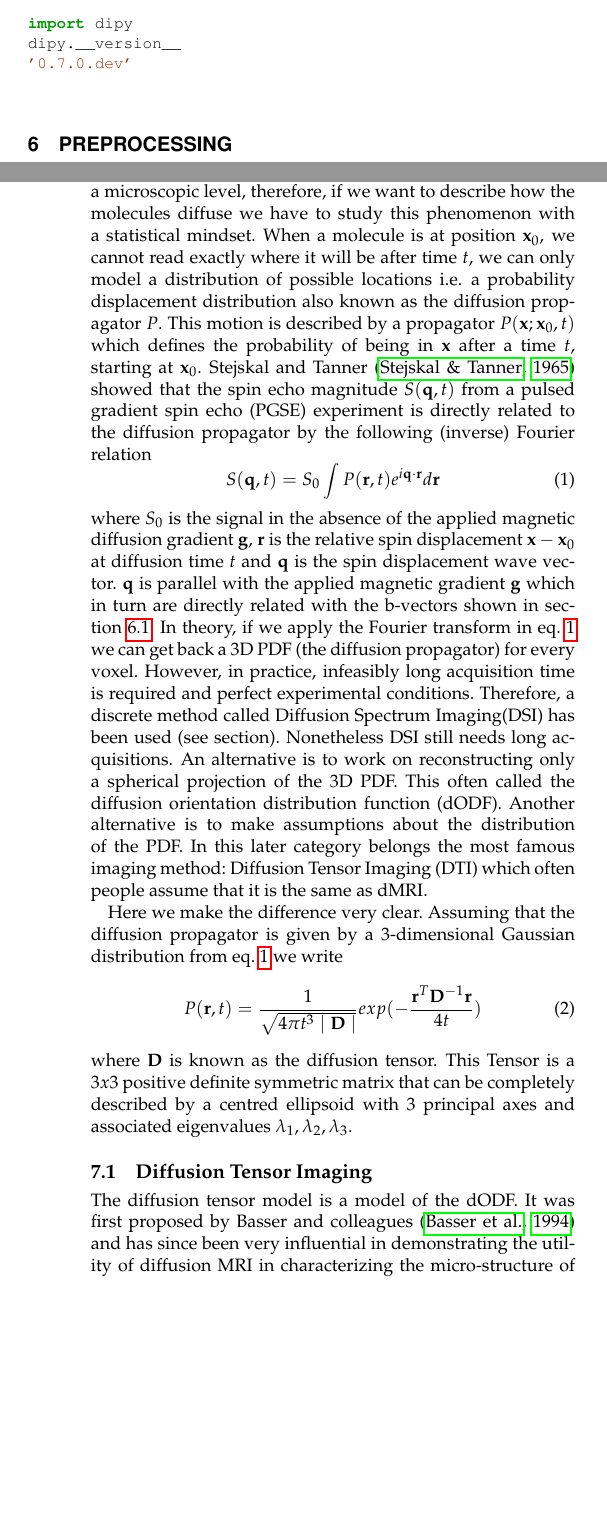
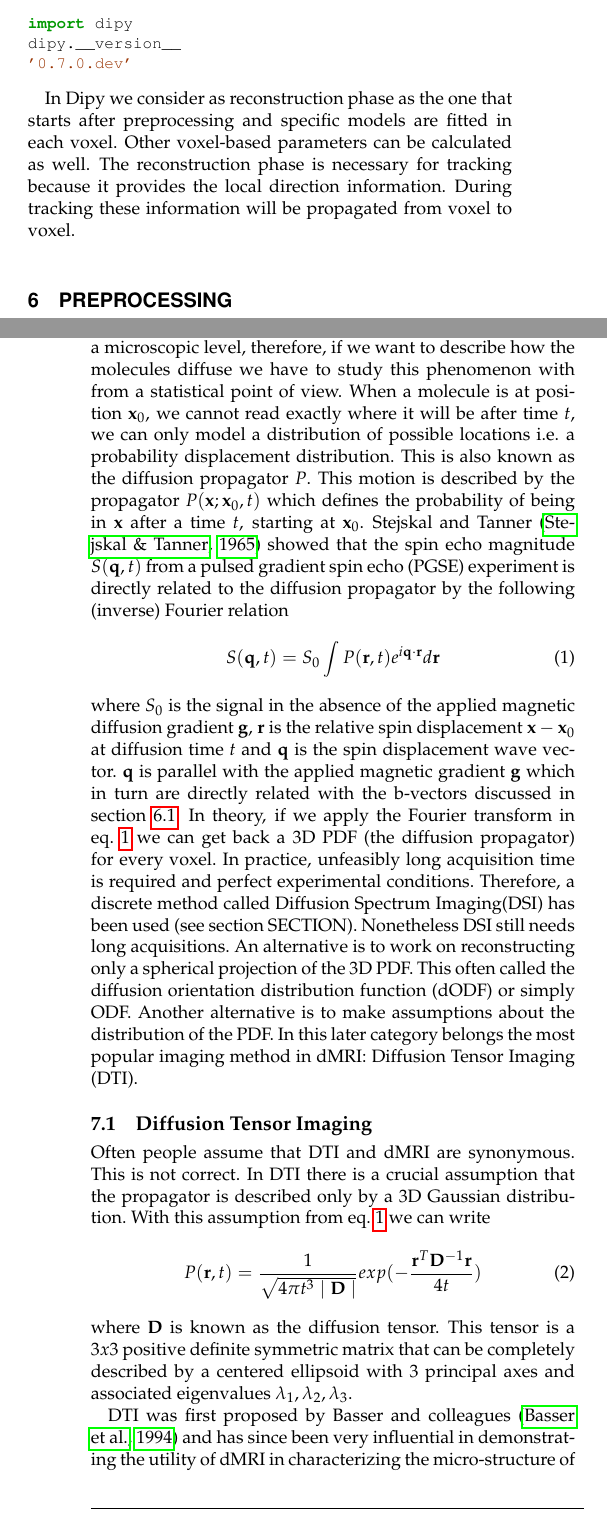
Before and after one commit to arokem/dipy_paper, a LaTeX paper (paper/dipy_paper.tex): two parts of the columns of pages 3 and 5 of 10, joined at a grey line, cut so that both start at the same text, the shorter picture padded with empty space. Compiled offline with pdfLaTeX.

Commit message:
More meat in the DTI section

```diff
--- a/paper/dipy_paper.tex
+++ b/paper/dipy_paper.tex
@@ -241,6 +241,9 @@ dipy.__version__
 '0.7.0.dev'
 \end{python}
 
+In Dipy we consider as reconstruction phase as the one that starts after preprocessing and specific models are fitted in each voxel. Other voxel-based parameters can be calculated as well. The reconstruction phase is necessary for tracking because it provides the local direction information. During tracking these information will be propagated from voxel to voxel.
+
+
 \section{Preprocessing}
 
 \subsection{Load/Save data}\label{loadsave}
@@ -315,20 +313,15 @@ The \texttt{GradientTable} object can be used not only to store b-values and b-v
 
 \section{Reconstruction}
 
-In diffusion MRI, the motion of water molecules is probed in a spatial- and direction-specific manner. That is, in every spatial location in the brain (typically sampled in voxels each covering a volume of approximately $2\times2\times2$ mm), the diffusion in several different directions is probed through the application of directional magnetic gradients. This motion takes place at a microscopic level, therefore, if we want to describe how the molecules diffuse we have to study this phenomenon with a statistical mindset. When a molecule is at position $\mathbf{x}_{0}$, we cannot read exactly where it will be after time $t$, we can only model a distribution of possible locations i.e. a probability displacement distribution also known as the diffusion propagator $P$. This motion is described by a propagator $P(\mathbf{x};\mathbf{x}_{0},t)$ which defines the probability of being in $\mathbf{x}$ after a time $t$, starting at $\mathbf{x}_{0}$.
+In diffusion MRI, the motion of water molecules is probed in a spatial- and direction-specific manner. That is, in every spatial location in the brain (typically sampled in voxels each covering a volume of approximately $2\times2\times2$ mm), the diffusion in several different directions is probed through the application of directional magnetic gradients. This motion takes place at a microscopic level, therefore, if we want to describe how the molecules diffuse we have to study this phenomenon with from a statistical point of view. When a molecule is at position $\mathbf{x}_{0}$, we cannot read exactly where it will be after time $t$, we can only model a distribution of possible locations i.e. a probability displacement distribution. This is also known as the diffusion propagator $P$. This motion is described by the propagator $P(\mathbf{x};\mathbf{x}_{0},t)$ which defines the probability of being in $\mathbf{x}$ after a time $t$, starting at $\mathbf{x}_{0}$.
 Stejskal and Tanner \citep{stejskal-tanner:65} showed that the spin echo magnitude $S(\mathbf{q},t)$ from a pulsed gradient spin echo (PGSE) experiment is directly related to the diffusion propagator by the following (inverse) Fourier relation
 \begin{equation}
 S(\mathbf{q},t)=S_{0}\int P(\mathbf{r},t)e^{i\mathbf{q}\cdot\mathbf{r}}d\mathbf{r}\label{eq:fourier}
 \end{equation}
-\noindent where $S_{0}$ is the signal in the absence of the applied magnetic diffusion gradient $\mathbf{g}$, $\mathbf{r}$ is the relative spin displacement $\mathbf{x}-\mathbf{x}_{0}$ at diffusion time $t$ and $\mathbf{q}$ is the spin displacement wave vector. $\mathbf{q}$ is parallel with the applied magnetic gradient $\mathbf{g}$ which in turn are directly related with the b-vectors shown in section \ref{loadsave}.
-In theory, if we apply the Fourier transform in eq.~\ref{eq:fourier} we can get back a 3D PDF (the diffusion propagator) for every voxel. However, in practice, infeasibly long acquisition time is required and perfect experimental conditions. Therefore, a discrete method called Diffusion Spectrum Imaging(DSI) has been used (see section).
-Nonetheless DSI still needs long acquisitions. An alternative is to work on reconstructing only a spherical projection of the 3D PDF. This often called the diffusion orientation distribution function (dODF). Another alternative is to make assumptions about the distribution of the PDF. In this later category belongs the most famous imaging method: Diffusion Tensor Imaging (DTI) which often people assume that it is the same as dMRI.
+\noindent where $S_{0}$ is the signal in the absence of the applied magnetic diffusion gradient $\mathbf{g}$, $\mathbf{r}$ is the relative spin displacement $\mathbf{x}-\mathbf{x}_{0}$ at diffusion time $t$ and $\mathbf{q}$ is the spin displacement wave vector. $\mathbf{q}$ is parallel with the applied magnetic gradient $\mathbf{g}$ which in turn are directly related with the b-vectors discussed in section \ref{loadsave}.
+In theory, if we apply the Fourier transform in eq.~\ref{eq:fourier} we can get back a 3D PDF (the diffusion propagator) for every voxel. In practice, unfeasibly long acquisition time is required and perfect experimental conditions. Therefore, a discrete method called Diffusion Spectrum Imaging(DSI) has been used (see section SECTION).
+Nonetheless DSI still needs long acquisitions. An alternative is to work on reconstructing only a spherical projection of the 3D PDF. This often called the diffusion orientation distribution function (dODF) or simply ODF. Another alternative is to make assumptions about the distribution of the PDF. In this later category belongs the most popular imaging method in dMRI: Diffusion Tensor Imaging (DTI).
 
-Here we make the difference very clear. Assuming that the diffusion propagator is given by a 3-dimensional Gaussian distribution from eq.~\ref{eq:fourier} we write
-\begin{equation}
-P(\mathbf{r},t)=\frac{1}{\sqrt{4\pi t^{3}\mid\mathbf{D}\mid}}exp(-\frac{\mathbf{r}^{T}\mathbf{D}^{-1}\mathbf{r}}{4t})
-\end{equation}
-\noindent where $\mathbf{D}$ is known as the diffusion tensor. This Tensor is a $3x3$ positive definite symmetric matrix that can be completely described by a centred ellipsoid with 3 principal axes and associated eigenvalues $\lambda_{1},\lambda_{2},\lambda_{3}$.
 
 %For Ariel: I commented out this part talking about the fODF because I think it will create a confusion with our current terminology. I will only talk quickly about the fODF on the CSD section. Tournier introduced this term but I don't think that he actually solved any problem. The fODF is nothing more than a sharpened ODF with some constrains. But definitely it is not a representation of the actual fiber. I think we should try to use this term at the minimum.
 %In addition, the diffusion surface in every voxel is used to infer the spatial geometry of the underlying tissue. This is referred to as the fiber orientation distribution function (fODF, sometimes also referred to as the FOD). Different algorithms to reconstruct the dODF and fODF have different advantages in describing the data and Dipy contains implementations of several of these algorithms. In what follows, we will review the different reconstruction algorithms that are implemented in Dipy and demonstrate the use of these implementations with code examples.
@@ -336,32 +329,23 @@ P(\mathbf{r},t)=\frac{1}{\sqrt{4\pi t^{3}\mid\mathbf{D}\mid}}exp(-\frac{\mathbf{
 
 \subsection{Diffusion Tensor Imaging}
 
-The diffusion tensor model is a model of the dODF. It was first proposed by Basser and colleagues \citep{basser-mattiello-etal:94} and has since been very influential in demonstrating the utility of diffusion MRI in characterizing the micro-structure of white matter tissue. The model relies on the assumption that diffusion is a Gaussian process. Using this assumption the dODF can be modeled with 6 parameters, describing the variance and covariance of the Gaussian diffusion along the three primary axes. From these parameters, several useful measures can be derived: the primary diffusion direction, which in some places in the brain (e.g. in the corpus callosum, the large fiber bundle in the center of the brain that connects the two hemispheres) corresponds to the direction of the white matter fibers in the voxel. Other useful measures quantify the diffusivity along this primary direction and along other directions, as well as the mean diffusivity. The variation in diffusivity along different directions can be. These measures (mean diffusivity, or MD and fractional anisotropy, or FA) are often used to describe the biophysical properties of the underlying tissue. Though many have resorted to describing FA as a measure of "tissue integrity", there is no real basis . Though the density of the tissue and in particular the density of the myelin wrapping the axons in the voxel may affect MD and FA, changes in other factors, such as the dispersion of fiber directions in the voxel crossing may also increase or decrease these measures \citep{wandell-yeatman:13}. Therefore, interpretation of group differences in FA, or longitudinal changes in FA over time should be carefully handled and compared to the results from other modeling techniques.
+Often people assume that DTI and dMRI are synonymous. This is not correct. In DTI there is a crucial assumption that the propagator is described only by a 3D Gaussian distribution. With this assumption from eq.~\ref{eq:fourier} we can write
+\begin{equation}
+P(\mathbf{r},t)=\frac{1}{\sqrt{4\pi t^{3}\mid\mathbf{D}\mid}}exp(-\frac{\mathbf{r}^{T}\mathbf{D}^{-1}\mathbf{r}}{4t})
+\end{equation}
+\noindent where $\mathbf{D}$ is known as the diffusion tensor. This tensor is a $3x3$ positive definite symmetric matrix that can be completely described by a centered ellipsoid with 3 principal axes and associated eigenvalues $\lambda_{1},\lambda_{2},\lambda_{3}$.
+
+DTI was first proposed by Basser and colleagues \citep{basser-mattiello-etal:94} and has since been very influential in demonstrating the utility of dMRI in characterizing the micro-structure of white matter tissue. The model relies on the assumption that diffusion is a Gaussian process. Using this assumption the dODF can be modeled with 6 parameters, describing the variance and covariance of the Gaussian diffusion along the three primary axes. From these parameters, several useful measures can be derived: the primary diffusion direction, which in some places in the brain (e.g. in the corpus callosum, the large fiber bundle in the center of the brain that connects the two hemispheres) corresponds to the direction of the white matter fibers in the voxel. Other useful measures quantify the diffusivity along this primary direction and along other directions, as well as the mean diffusivity. The variation in diffusivity along different directions can be. These measures (mean diffusivity, or MD and fractional anisotropy, or FA) are often used to describe the biophysical properties of the underlying tissue. Though many have resorted to describing FA as a measure of "tissue integrity", there is no real basis. Though the density of the tissue and in particular the density of the myelin wrapping the axons in the voxel may affect MD and FA, changes in other factors, such as the dispersion of fiber directions in the voxel crossing may also increase or decrease these measures \citep{wandell-yeatman:13}. Therefore, interpretation of group differences in FA, or longitudinal changes in FA over time should be carefully handled and compared to the results from other modeling techniques [REFERENCES e.g. DTI hitch hiker's guide].
 
 That said, these measures are popular among users of dMRI and also quite useful in the sense that behavioral variance in a variety of measures can be predicted based on these measures [REFERENCES?]. Fitting the tensor model and computing univariate statistics from it in Dipy is straightforward. In the following example, we show how the tensor model is fit to data and how univariate measures can be computed.
 
-First, data is loaded into memory, using the Nibabel library:
-\begin{python}
-fimg = "raw.nii.gz"
-import nibabel as nib
-img = nib.load(fimg)
-data = img.get_data()
-\end{python}
-
-Next, we can import the diffusion tensor model class and initialize a $\tt{TensorModel}$ class instance:
+First, \texttt{data}, \texttt{mask} and \texttt{gtab} are created as we saw in section \ref{loadsave}. Next, we can import the diffusion tensor model class and initialize a \texttt{TensorModel} class instance with the name \texttt{ten\_model}:
 \begin{python}
 from dipy.reconst.dti import TensorModel
-ten = TensorModel(gtab)
+ten\_model = TensorModel(gtab)
 \end{python}
-
-Note that at this point in the code no data analysis has occurred yet. Since the analysis of every voxel in the brain will rely on similar infra-structure, the $\tt{TensorModel}$ class instance only sets up this skeleton for the analysis. This same skeleton will be reused for each one of the voxels in the data here, but can also be reused for other data in a similar fashion
-
-The advantage of this separation of the model and the fit is that we can fit many different datasets with the same initialization parameters.
-
-Next, we pass the data to the fit method of the . This returns a $\tt{TensorFit}$ class instance which relates to this specific data:
-
+Note that at this point in the code no data analysis has occurred yet. Since the analysis of every voxel in the brain will rely on similar infra-structure, the \texttt{TensorModel} class instance only sets up the skeleton for the analysis. This same skeleton will be reused for each one of the voxels in the data here, but can also be reused for other data in a similar fashion.
+Next, we pass the data to the fit method of the \texttt{tensor\_model}. This returns a \texttt{TensorFit} class instance which relates to the specific data and mask:
 \begin{python}
-tenfit = ten.fit(data)
+ten_fit = ten.fit(data, mask)
 \end{python}
-
-Once a fit has been conducted, we can compute a variety of derived univariate measures, such as the fractional anisotropy:
```
Also changed, not shown: paper/dipy_paper.tex (21 more changed lines).
